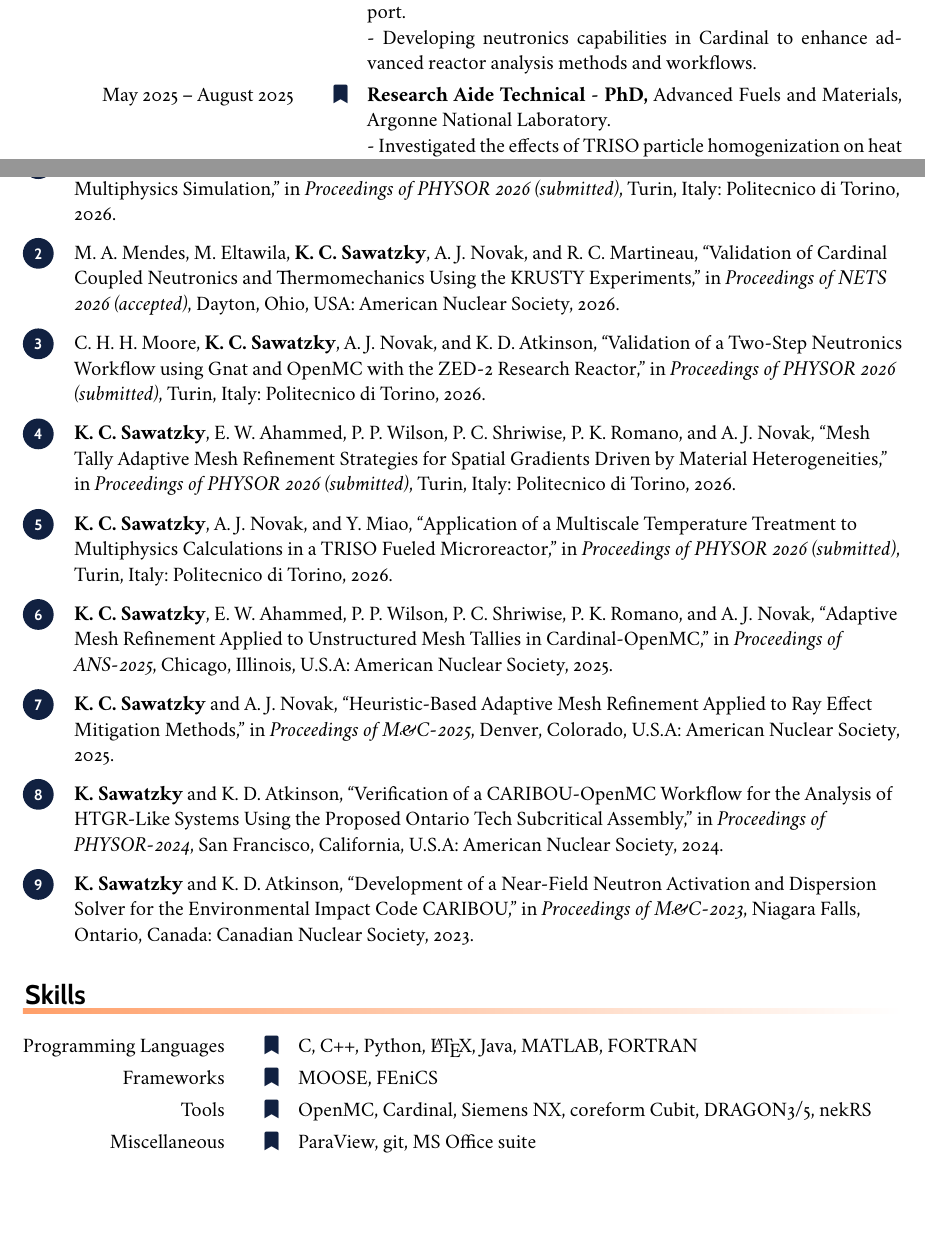
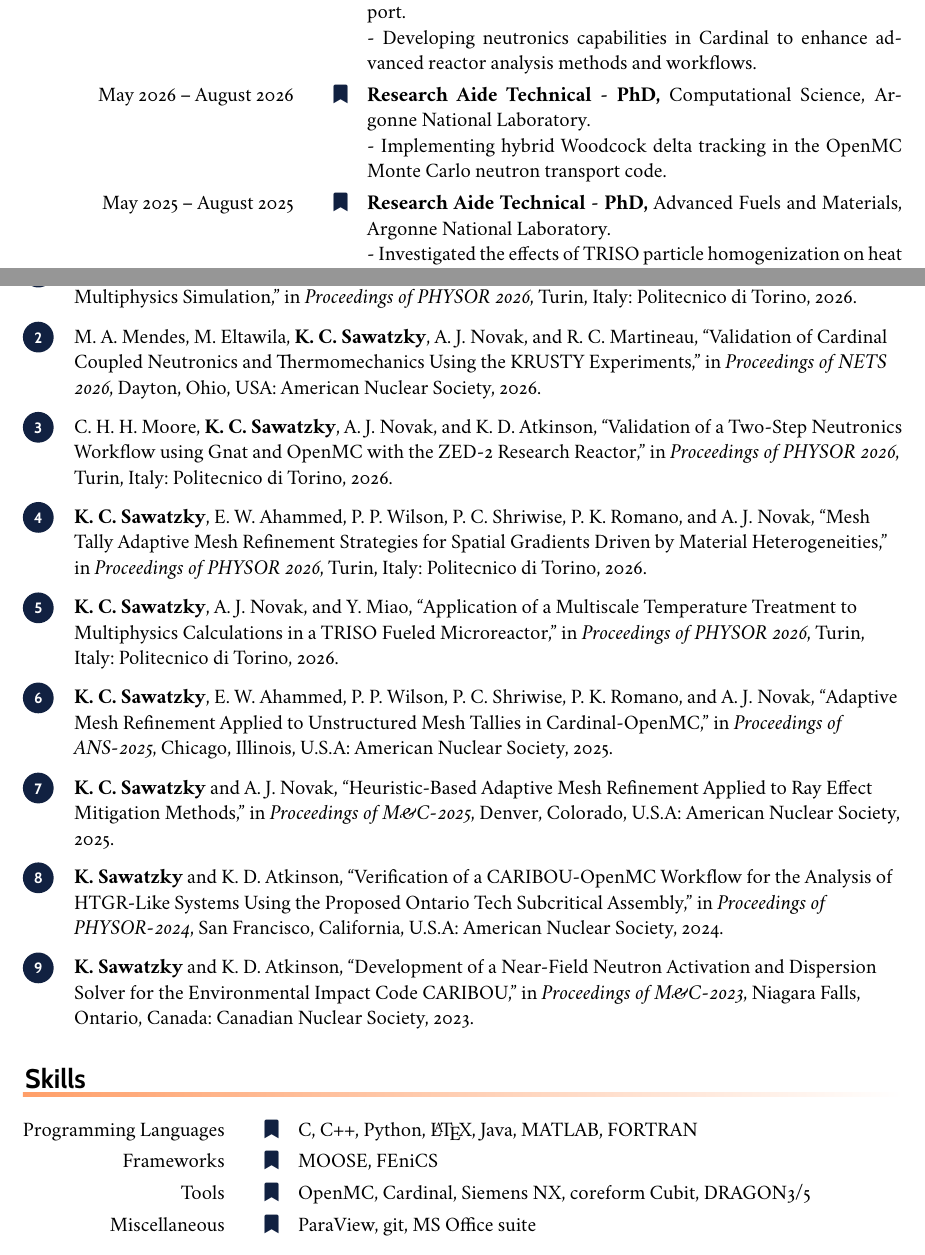
Before and after one commit to nuclearkevin/cv, a LaTeX CV (cv.tex, which reads employment.tex, own-bib.bib, skills.tex): two parts of pages 1 and 3 of 3, joined at a grey line, cut so that both start at the same text, the shorter picture padded with empty space. Compiled offline with XeLaTeX.

Commit message:
Update CV.

```diff
--- a/employment.tex
+++ b/employment.tex
@@ -3,6 +3,10 @@
     \textbf{Graduate Research Assistant,} Nuclear, Plasma \& Radiological Engineering, University of Illinois Urbana-Champaign.
     \par - Developing adaptive mesh refinement methods and functional expansion tallies for unstructured mesh Monte Carlo particle transport.
     \par - Developing neutronics capabilities in Cardinal to enhance advanced reactor analysis methods and workflows.
+  %
+  \entry*[May 2026 -- August 2026]%
+    \textbf{Research Aide Technical - PhD,} Computational Science, Argonne National Laboratory.
+    \par - Implementing hybrid Woodcock delta tracking in the OpenMC Monte Carlo neutron transport code.
   %
   \entry*[May 2025 -- August 2025]%
     \textbf{Research Aide Technical - PhD,} Advanced Fuels and Materials, Argonne National Laboratory.
--- a/own-bib.bib
+++ b/own-bib.bib
@@ -36,7 +36,7 @@
 
 @inproceedings{ks2026_physor_amr,
     address = {Turin, Italy},
-    booktitle = {Proceedings of PHYSOR 2026 (submitted)},
+    booktitle = {Proceedings of PHYSOR 2026},
     title={{Mesh Tally Adaptive Mesh Refinement Strategies for Spatial Gradients Driven by Material Heterogeneities}},
     author={Kevin C. Sawatzky and Ebny Walid Ahammed and Paul P.H. Wilson and Patrick C. Shriwise and Paul K. Romano and April J. Novak},
     year={2026},
@@ -72,7 +72,7 @@
 
 @inproceedings{mm2026_nets_krusty,
     address = {Dayton, Ohio, USA},
-    booktitle = {Proceedings of NETS 2026 (accepted)},
+    booktitle = {Proceedings of NETS 2026},
     title={{Validation of Cardinal Coupled Neutronics and Thermomechanics Using the KRUSTY Experiments}},
     author={Michael Anthony Mendes and Mahmoud Eltawila and Kevin C. Sawatzky and April J. Novak and Richard C. Martineau},
     year={2026},
--- a/skills.tex
+++ b/skills.tex
@@ -2,13 +2,12 @@
 %!TEX root =cv-llt.tex
 
 \begin{rubric}{Skills}
-\noentry{2014 -- 2015}
 \entry*[Programming Languages]
-    C, C++, Python, \LaTeX, Java, MATLAB, FORTRAN
+  C, C++, Python, \LaTeX, Java, MATLAB, FORTRAN
 \entry*[Frameworks]
-	MOOSE, FEniCS
+  MOOSE, FEniCS
 \entry*[Tools]
-    OpenMC, Cardinal, Siemens NX, coreform Cubit, DRAGON3/5, nekRS
+  OpenMC, Cardinal, Siemens NX, coreform Cubit, DRAGON3/5
 \entry*[Miscellaneous]
-    ParaView, git, MS Office suite
+  ParaView, git, MS Office suite
 \end{rubric}
```
Also changed, not shown: education.tex (+0 -1 lines), publications.tex (+0 -1 lines), research-interests.tex (+4 -4 lines), README.md, cv.pdf, cv.tex (line endings or trailing spaces), misc.tex (line endings or trailing spaces), settings.sty (line endings or trailing spaces), own-bib.bib (6 more changed lines). Lines whose indentation alone changed are shown as unchanged.
